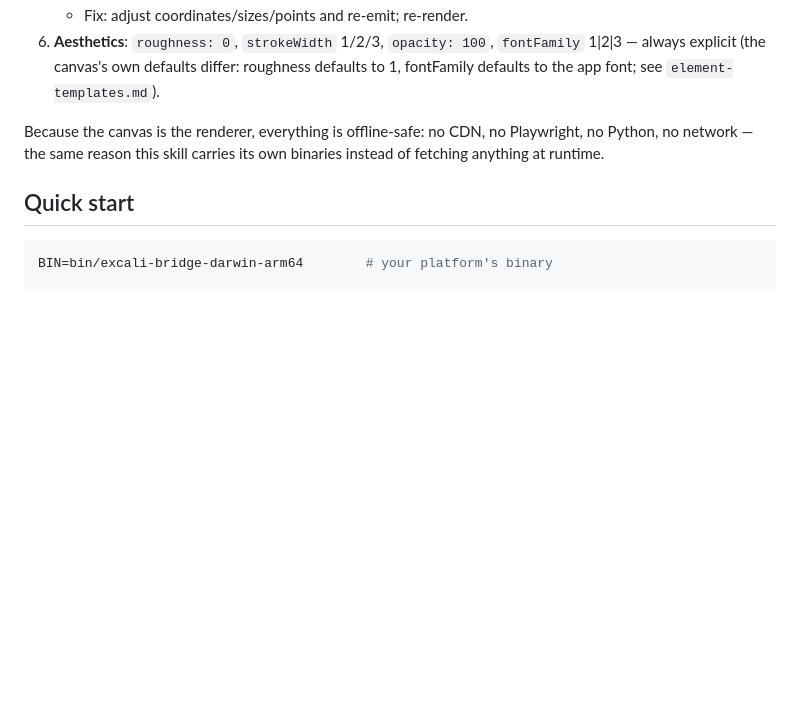
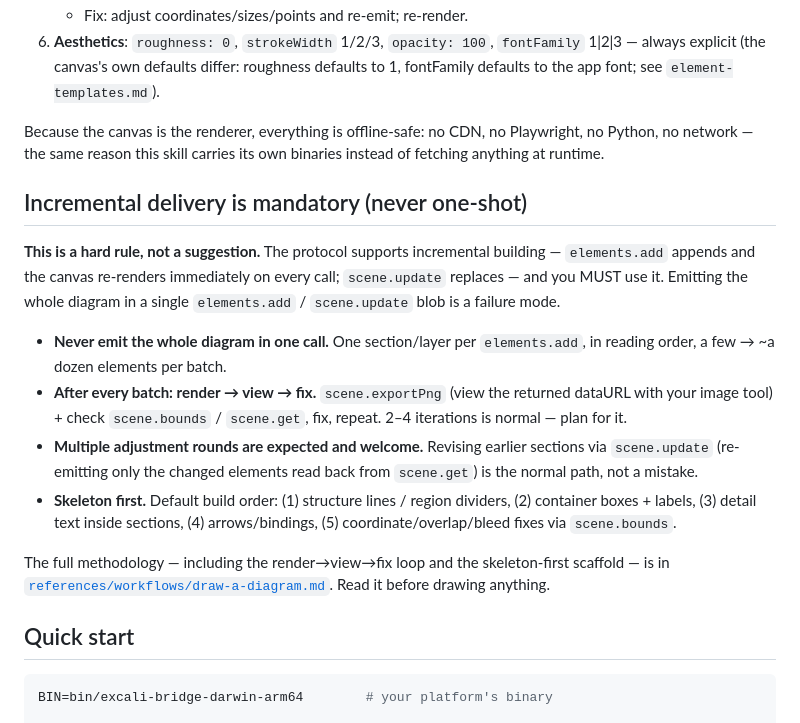
Before and after one commit to azzgo/excali-local, a Markdown page: skills/excali-draw/SKILL.md, the part around the change. Drawn GitHub-style; blank space fills up the shorter version.

Commit message:
docs(skill): enforce incremental section-by-section drawing (no one-shot)

````diff
--- a/skills/excali-draw/SKILL.md
+++ b/skills/excali-draw/SKILL.md
@@ -131,6 +131,30 @@ Because the canvas is the renderer, everything is offline-safe: no CDN, no
 Playwright, no Python, no network — the same reason this skill carries its
 own binaries instead of fetching anything at runtime.
 
+## Incremental delivery is mandatory (never one-shot)
+
+**This is a hard rule, not a suggestion.** The protocol supports incremental
+building — `elements.add` appends and the canvas re-renders immediately on
+every call; `scene.update` replaces — and you MUST use it. Emitting the whole
+diagram in a single `elements.add` / `scene.update` blob is a failure mode.
+
+- **Never emit the whole diagram in one call.** One section/layer per
+  `elements.add`, in reading order, a few → ~a dozen elements per batch.
+- **After every batch: render → view → fix.** `scene.exportPng` (view the
+  returned dataURL with your image tool) + check `scene.bounds` / `scene.get`,
+  fix, repeat. 2–4 iterations is normal — plan for it.
+- **Multiple adjustment rounds are expected and welcome.** Revising earlier
+  sections via `scene.update` (re-emitting only the changed elements read
+  back from `scene.get`) is the normal path, not a mistake.
+- **Skeleton first.** Default build order: (1) structure lines / region
+  dividers, (2) container boxes + labels, (3) detail text inside sections,
+  (4) arrows/bindings, (5) coordinate/overlap/bleed fixes via `scene.bounds`.
+
+The full methodology — including the render→view→fix loop and the
+skeleton-first scaffold — is in
+[`references/workflows/draw-a-diagram.md`](references/workflows/draw-a-diagram.md).
+Read it before drawing anything.
+
 ## Quick start
 
 ```bash
````
Also changed, not shown: 1 other file.
